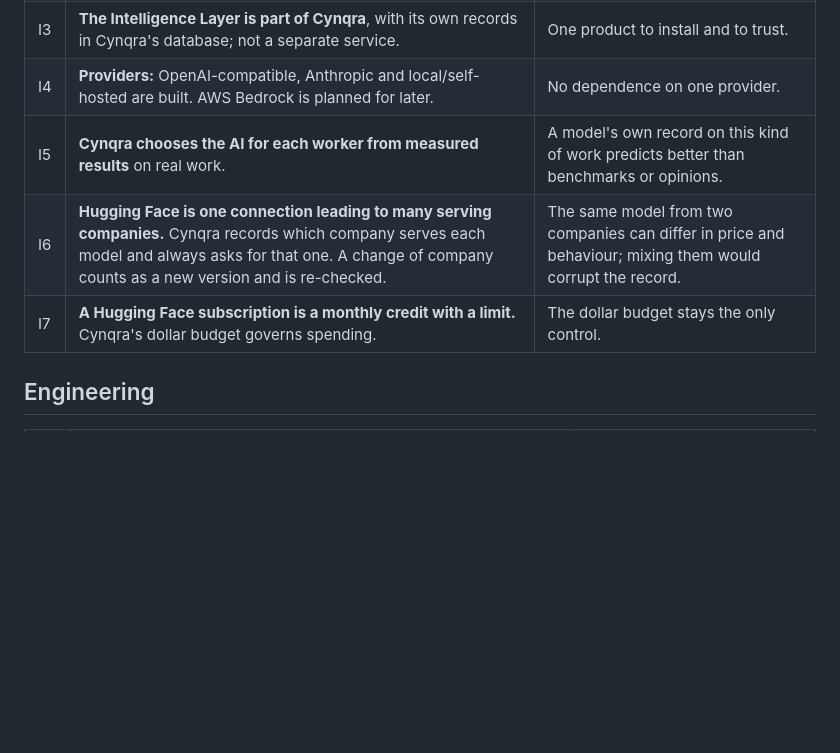
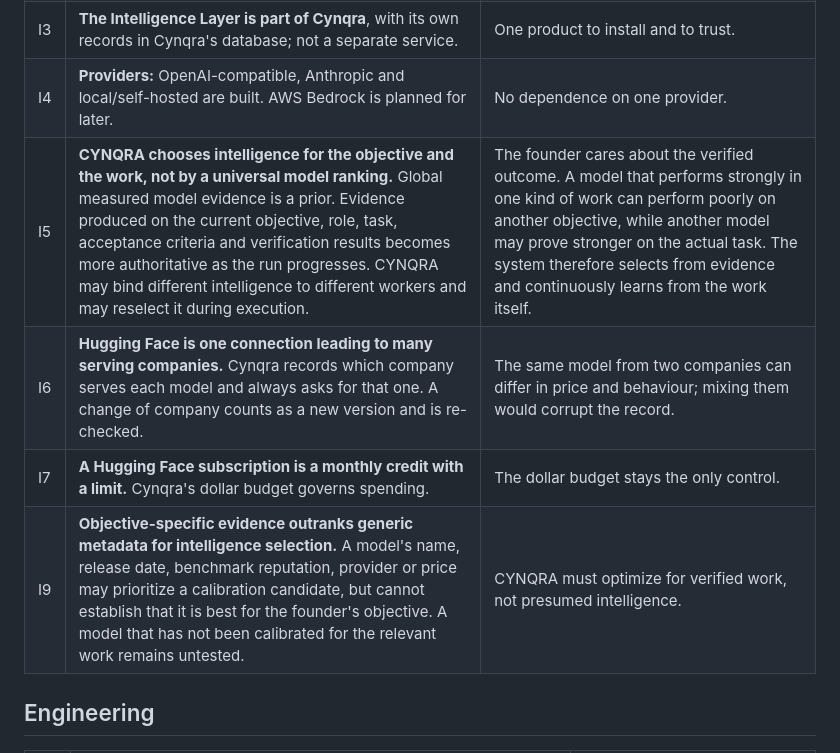
Before and after one commit to naveenbharti310/CYNQRA, a Markdown page: docs/5_DECISIONS.md, the part around the change. Rendered like a GitHub page; blank space fills up the shorter version.

Commit message:
docs: define objective-specific intelligence selection policy

```diff
--- a/docs/5_DECISIONS.md
+++ b/docs/5_DECISIONS.md
@@ -46,9 +46,10 @@ founder's explicit agreement, and record the change here.
 | I2 | **Keys live only in the secrets layer** (an environment variable's name, or Cynqra's secrets file readable only by its owner). The gateway reads a key for one call at a time. | A log, a document or a report can never leak a key. |
 | I3 | **The Intelligence Layer is part of Cynqra**, with its own records in Cynqra's database; not a separate service. | One product to install and to trust. |
 | I4 | **Providers:** OpenAI-compatible, Anthropic and local/self-hosted are built. AWS Bedrock is planned for later. | No dependence on one provider. |
-| I5 | **Cynqra chooses the AI for each worker from measured results** on real work. | A model's own record on this kind of work predicts better than benchmarks or opinions. |
+| I5 | **CYNQRA chooses intelligence for the objective and the work, not by a universal model ranking.** Global measured model evidence is a prior. Evidence produced on the current objective, role, task, acceptance criteria and verification results becomes more authoritative as the run progresses. CYNQRA may bind different intelligence to different workers and may reselect it during execution. | The founder cares about the verified outcome. A model that performs strongly in one kind of work can perform poorly on another objective, while another model may prove stronger on the actual task. The system therefore selects from evidence and continuously learns from the work itself. |
 | I6 | **Hugging Face is one connection leading to many serving companies.** Cynqra records which company serves each model and always asks for that one. A change of company counts as a new version and is re-checked. | The same model from two companies can differ in price and behaviour; mixing them would corrupt the record. |
 | I7 | **A Hugging Face subscription is a monthly credit with a limit.** Cynqra's dollar budget governs spending. | The dollar budget stays the only control. |
+| I9 | **Objective-specific evidence outranks generic metadata for intelligence selection.** A model's name, release date, benchmark reputation, provider or price may prioritize a calibration candidate, but cannot establish that it is best for the founder's objective. A model that has not been calibrated for the relevant work remains untested. | CYNQRA must optimize for verified work, not presumed intelligence. |
 
 ## Engineering
 
```
